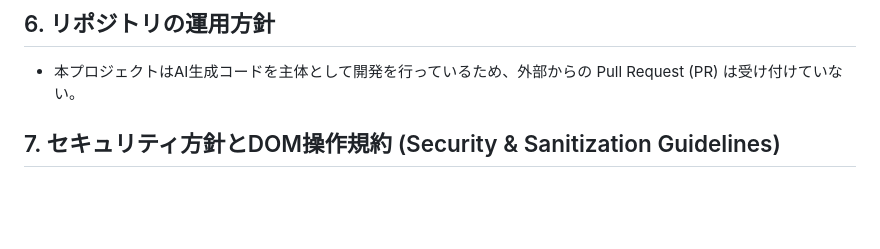
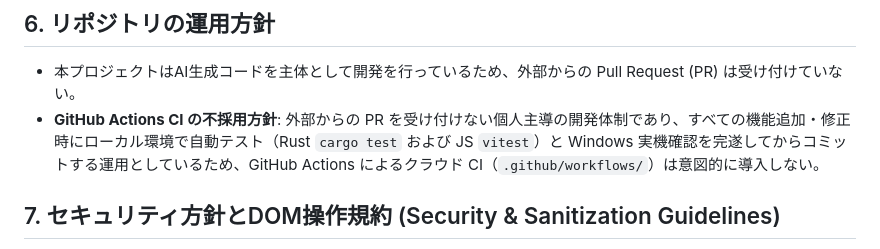
Before and after one commit to matsumotoswitch/Veloce, a Markdown page: AGENTS.md, the part around the change. GitHub-like rendering; blank space fills up the shorter version.

Commit message:
GitHub Actionsは使用しない旨を明記

```diff
--- a/AGENTS.md
+++ b/AGENTS.md
@@ -66,6 +66,7 @@
 
 ## 6. リポジトリの運用方針
 - 本プロジェクトはAI生成コードを主体として開発を行っているため、外部からの Pull Request (PR) は受け付けていない。
+- **GitHub Actions CI の不採用方針**: 外部からの PR を受け付けない個人主導の開発体制であり、すべての機能追加・修正時にローカル環境で自動テスト（Rust `cargo test` および JS `vitest`）と Windows 実機確認を完遂してからコミットする運用としているため、GitHub Actions によるクラウド CI（`.github/workflows/`）は意図的に導入しない。
 
 ## 7. セキュリティ方針とDOM操作規約 (Security & Sanitization Guidelines)
 - **外部入力（画像メタデータ・プロンプト・ファイルパス等）の厳格なサニタイズ**:
```
